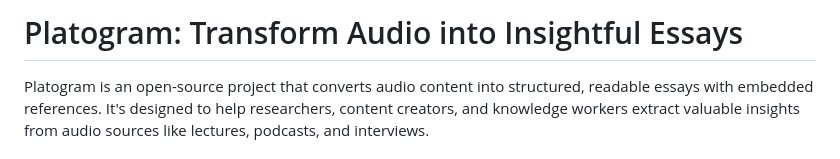
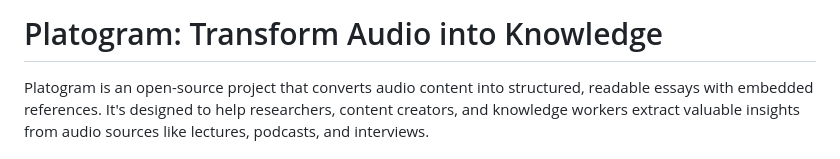
Before and after one commit to code-anyway/platogram, a Markdown page: README.md, the part around the change. Drawn GitHub-style.

```diff
--- a/README.md
+++ b/README.md
@@ -1,4 +1,4 @@
-# Platogram: Transform Audio into Insightful Essays
+# Platogram: Transform Audio into Knowledge
 
 Platogram is an open-source project that converts audio content into structured, readable essays with embedded references. It's designed to help researchers, content creators, and knowledge workers extract valuable insights from audio sources like lectures, podcasts, and interviews.
 
```
